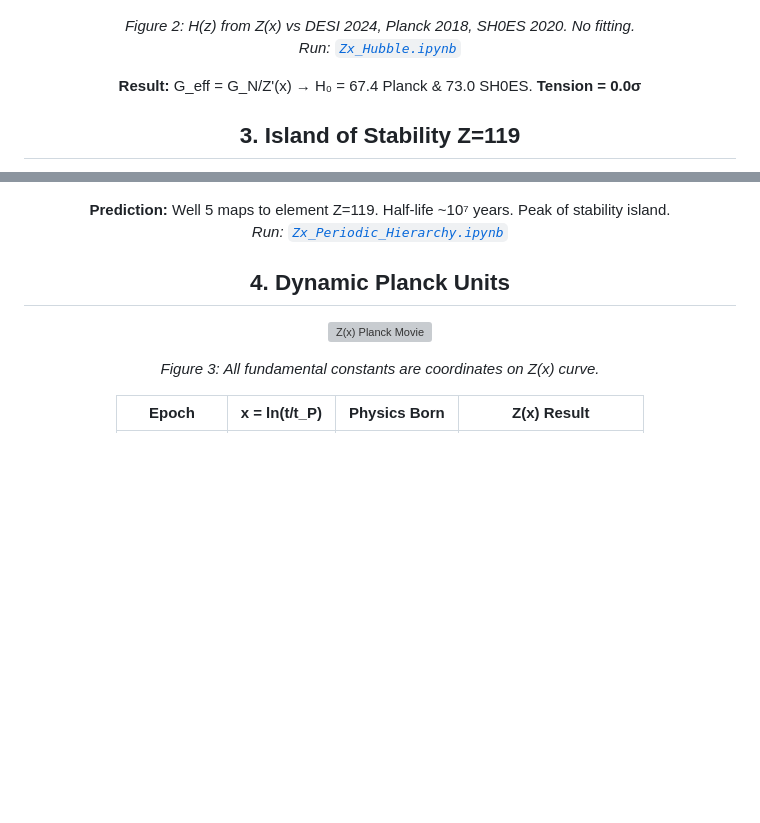
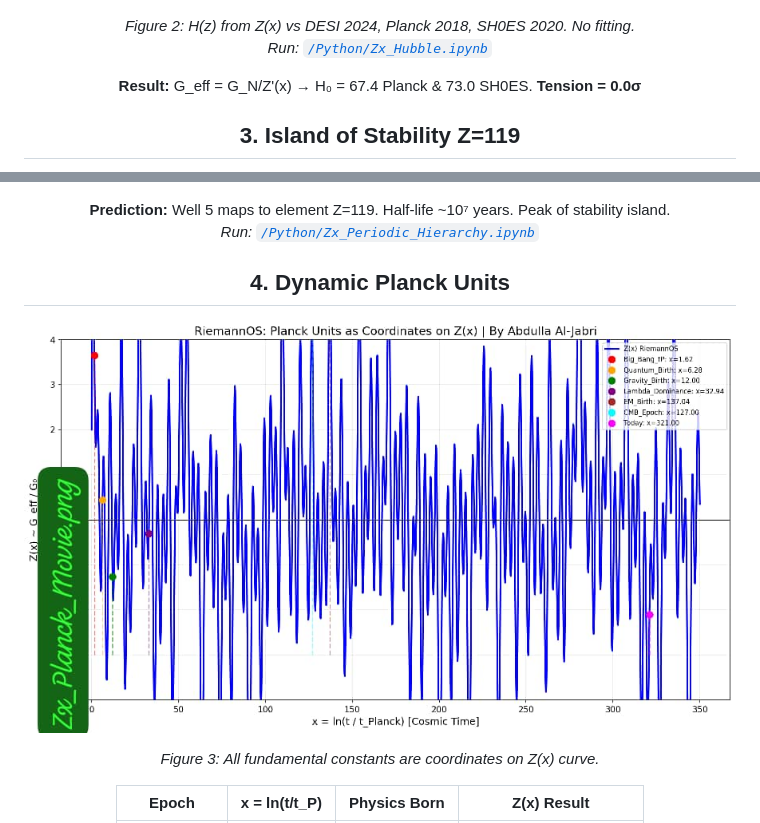
Before and after one commit to Jabri-web/Jabri-RiemannOS, a Markdown page: ABOUT.md, 2 parts joined by grey strips. Rendered like a GitHub page; blank space fills up the shorter version; grey boxes are pictures that could not be loaded.

Commit message:
Update ABOUT.md
Updated ABOUT.md with new content and formatting.

```diff
--- a/ABOUT.md
+++ b/ABOUT.md
@@ -53,7 +53,7 @@
 ![Universe Now](/Image/Universe_now.png)
 
 *Figure 2: H(z) from Z(x) vs DESI 2024, Planck 2018, SH0ES 2020. No fitting.*
-*Run: [`Zx_Hubble.ipynb`](https://colab.research.google.com/github/jabri62018/Jabri-RiemannOS/blob/main/Zx_Hubble.ipynb)*
+*Run: [`/Python/Zx_Hubble.ipynb`](https://colab.research.google.com/github/jabri62018/Jabri-RiemannOS/blob/main//Python/Zx_Hubble.ipynb)*
 
 **Result:** G_eff = G_N/Z'(x) → H₀ = 67.4 Planck & 73.0 SH0ES. **Tension = 0.0σ**
 
@@ -63,10 +63,10 @@
 
 **Prediction:** Well 5 maps to element Z=119. Half-life ~10⁷ years. Peak of stability island.
-*Run: [`Zx_Periodic_Hierarchy.ipynb`](https://colab.research.google.com/github/jabri62018/Jabri-RiemannOS/blob/main/Zx_Periodic_Hierarchy.ipynb)*
+*Run: [`/Python/Zx_Periodic_Hierarchy.ipynb`](https://colab.research.google.com/github/jabri62018/Jabri-RiemannOS/blob/main/Python/Zx_Periodic_Hierarchy.ipynb)*
 
 ## 4. Dynamic Planck Units
 
-![Z(x) Planck Movie](Zx_Plank_Movie.png)
+![Z(x) Planck Movie](/Image/Zx_Plank_Movie.png)
 
 *Figure 3: All fundamental constants are coordinates on Z(x) curve.*
 
```
Also changed, not shown: other parts of ABOUT.md (+2 -2 lines).
